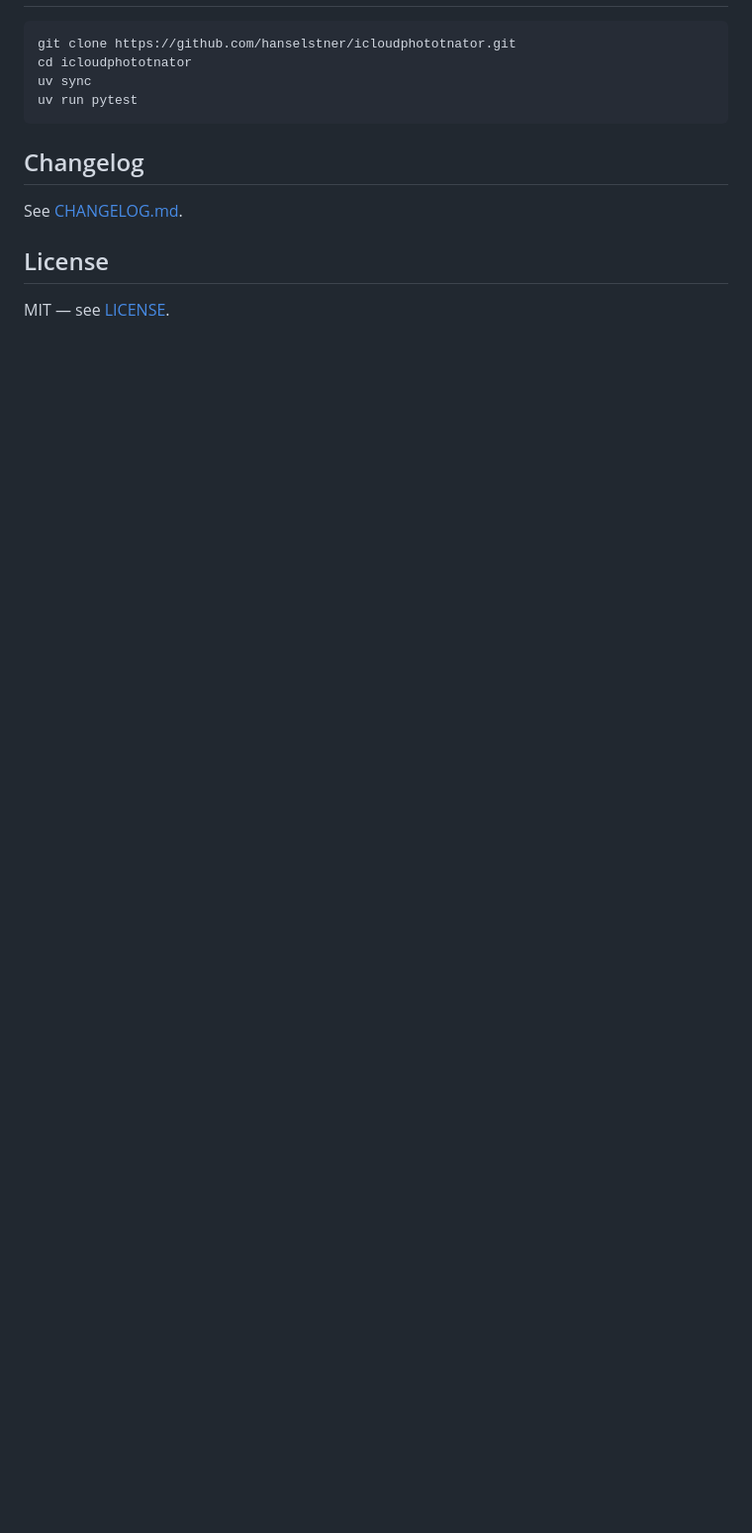
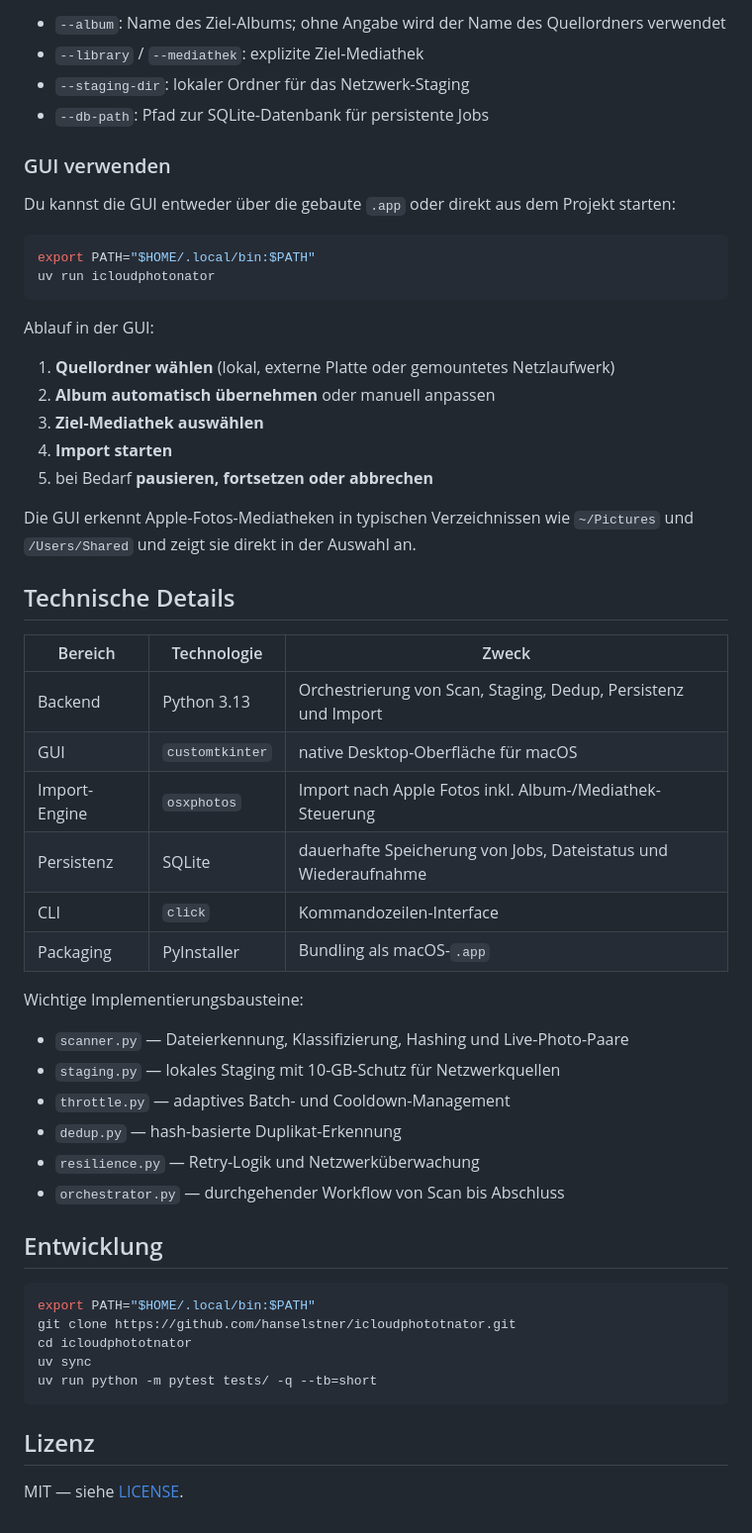
Before and after one commit to hanselstner/icloudphotonator, a Markdown page: README.md, the part around one of its changes. Shown at 99% size. Rendered like a GitHub page; blank space fills up the shorter version.

````diff
--- a/README.md
+++ b/README.md
@@ -71,13 +140,57 @@ iCloudPhotonator combines a native SwiftUI macOS shell with a Python 3.13 backen
+- `--album`: Name des Ziel-Albums; ohne Angabe wird der Name des Quellordners verwendet
+- `--library` / `--mediathek`: explizite Ziel-Mediathek
+- `--staging-dir`: lokaler Ordner für das Netzwerk-Staging
+- `--db-path`: Pfad zur SQLite-Datenbank für persistente Jobs
+
+### GUI verwenden
+
+Du kannst die GUI entweder über die gebaute `.app` oder direkt aus dem Projekt starten:
+
+```bash
+export PATH="$HOME/.local/bin:$PATH"
+uv run icloudphotonator
+```
+
+Ablauf in der GUI:
+
+1. **Quellordner wählen** (lokal, externe Platte oder gemountetes Netzlaufwerk)
+2. **Album automatisch übernehmen** oder manuell anpassen
+3. **Ziel-Mediathek auswählen**
+4. **Import starten**
+5. bei Bedarf **pausieren, fortsetzen oder abbrechen**
+
+Die GUI erkennt Apple-Fotos-Mediatheken in typischen Verzeichnissen wie `~/Pictures` und `/Users/Shared` und zeigt sie direkt in der Auswahl an.
+
+## Technische Details
+
+| Bereich | Technologie | Zweck |
+|---|---|---|
+| Backend | Python 3.13 | Orchestrierung von Scan, Staging, Dedup, Persistenz und Import |
+| GUI | `customtkinter` | native Desktop-Oberfläche für macOS |
+| Import-Engine | `osxphotos` | Import nach Apple Fotos inkl. Album-/Mediathek-Steuerung |
+| Persistenz | SQLite | dauerhafte Speicherung von Jobs, Dateistatus und Wiederaufnahme |
+| CLI | `click` | Kommandozeilen-Interface |
+| Packaging | PyInstaller | Bundling als macOS-`.app` |
+
+Wichtige Implementierungsbausteine:
+
+- `scanner.py` — Dateierkennung, Klassifizierung, Hashing und Live-Photo-Paare
+- `staging.py` — lokales Staging mit 10-GB-Schutz für Netzwerkquellen
+- `throttle.py` — adaptives Batch- und Cooldown-Management
+- `dedup.py` — hash-basierte Duplikat-Erkennung
+- `resilience.py` — Retry-Logik und Netzwerküberwachung
+- `orchestrator.py` — durchgehender Workflow von Scan bis Abschluss
+
+## Entwicklung
+
+```bash
+export PATH="$HOME/.local/bin:$PATH"
 git clone https://github.com/hanselstner/icloudphototnator.git
 cd icloudphototnator
 uv sync
-uv run pytest
+uv run python -m pytest tests/ -q --tb=short
 ```
 
-## Changelog
+## Lizenz
 
-See [CHANGELOG.md](CHANGELOG.md).
-
-## License
-
-MIT — see [LICENSE](LICENSE).
+MIT — siehe [LICENSE](LICENSE).
````
Also changed, not shown: other parts of README.md (+112 -43 lines).
